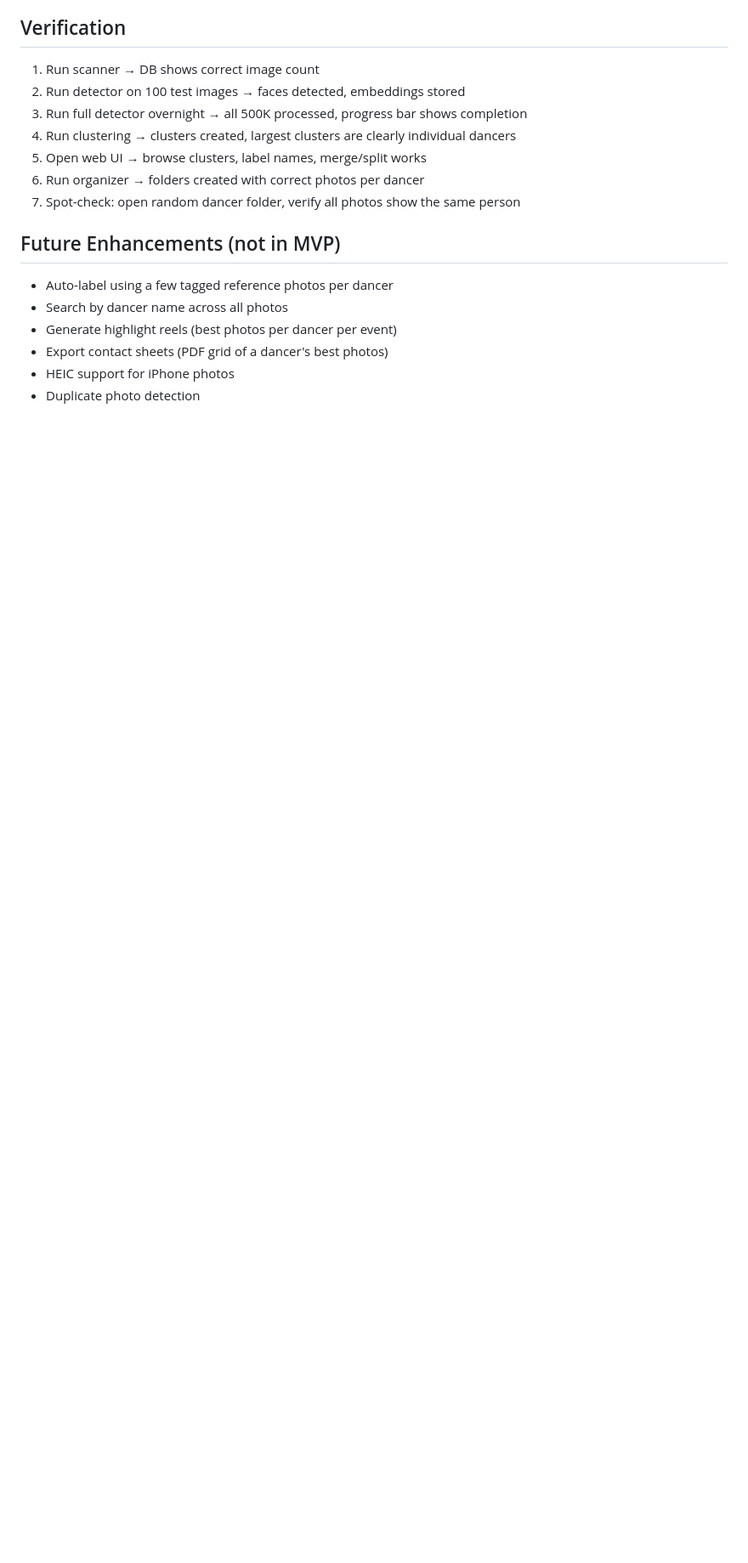
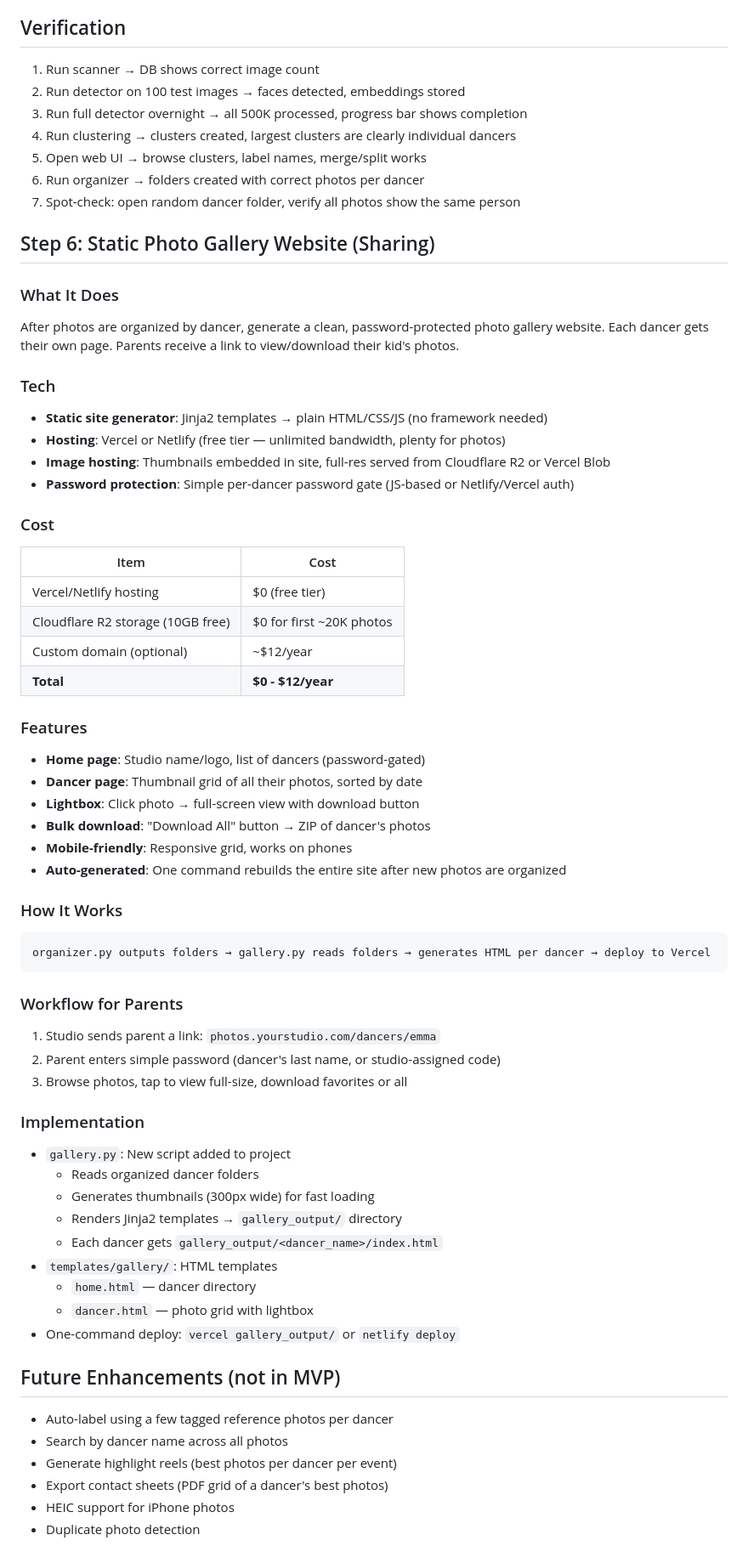
Before and after one commit to bleesupply-create/photo-identifier-ballet, a Markdown page: README.md, the part around one of its changes. Shown at 85% size. GitHub-like rendering; blank space fills up the shorter version.

Commit message:
Add static photo gallery for sharing with parents
Password-protected per-dancer gallery pages, hosted free on Vercel/Netlify.
Parents get a link to browse and download their kid's photos.

Co-Authored-By: Claude Opus 4.6 <noreply@anthropic.com>

````diff
--- a/README.md
+++ b/README.md
@@ -206,6 +216,54 @@ CREATE TABLE clusters (
 6. Run organizer → folders created with correct photos per dancer
 7. Spot-check: open random dancer folder, verify all photos show the same person
 
+## Step 6: Static Photo Gallery Website (Sharing)
+
+### What It Does
+After photos are organized by dancer, generate a clean, password-protected photo gallery website. Each dancer gets their own page. Parents receive a link to view/download their kid's photos.
+
+### Tech
+- **Static site generator**: Jinja2 templates → plain HTML/CSS/JS (no framework needed)
+- **Hosting**: Vercel or Netlify (free tier — unlimited bandwidth, plenty for photos)
+- **Image hosting**: Thumbnails embedded in site, full-res served from Cloudflare R2 or Vercel Blob
+- **Password protection**: Simple per-dancer password gate (JS-based or Netlify/Vercel auth)
+
+### Cost
+| Item | Cost |
+|---|---|
+| Vercel/Netlify hosting | $0 (free tier) |
+| Cloudflare R2 storage (10GB free) | $0 for first ~20K photos |
+| Custom domain (optional) | ~$12/year |
+| **Total** | **$0 - $12/year** |
+
+### Features
+- **Home page**: Studio name/logo, list of dancers (password-gated)
+- **Dancer page**: Thumbnail grid of all their photos, sorted by date
+- **Lightbox**: Click photo → full-screen view with download button
+- **Bulk download**: "Download All" button → ZIP of dancer's photos
+- **Mobile-friendly**: Responsive grid, works on phones
+- **Auto-generated**: One command rebuilds the entire site after new photos are organized
+
+### How It Works
+```
+organizer.py outputs folders → gallery.py reads folders → generates HTML per dancer → deploy to Vercel
+```
+
+### Workflow for Parents
+1. Studio sends parent a link: `photos.yourstudio.com/dancers/emma`
+2. Parent enters simple password (dancer's last name, or studio-assigned code)
+3. Browse photos, tap to view full-size, download favorites or all
+
+### Implementation
+- `gallery.py`: New script added to project
+  - Reads organized dancer folders
+  - Generates thumbnails (300px wide) for fast loading
+  - Renders Jinja2 templates → `gallery_output/` directory
+  - Each dancer gets `gallery_output/<dancer_name>/index.html`
+- `templates/gallery/`: HTML templates
+  - `home.html` — dancer directory
+  - `dancer.html` — photo grid with lightbox
+- One-command deploy: `vercel gallery_output/` or `netlify deploy`
+
 ## Future Enhancements (not in MVP)
 - Auto-label using a few tagged reference photos per dancer
 - Search by dancer name across all photos
````
Also changed, not shown: other parts of README.md (+11 -1 lines).
